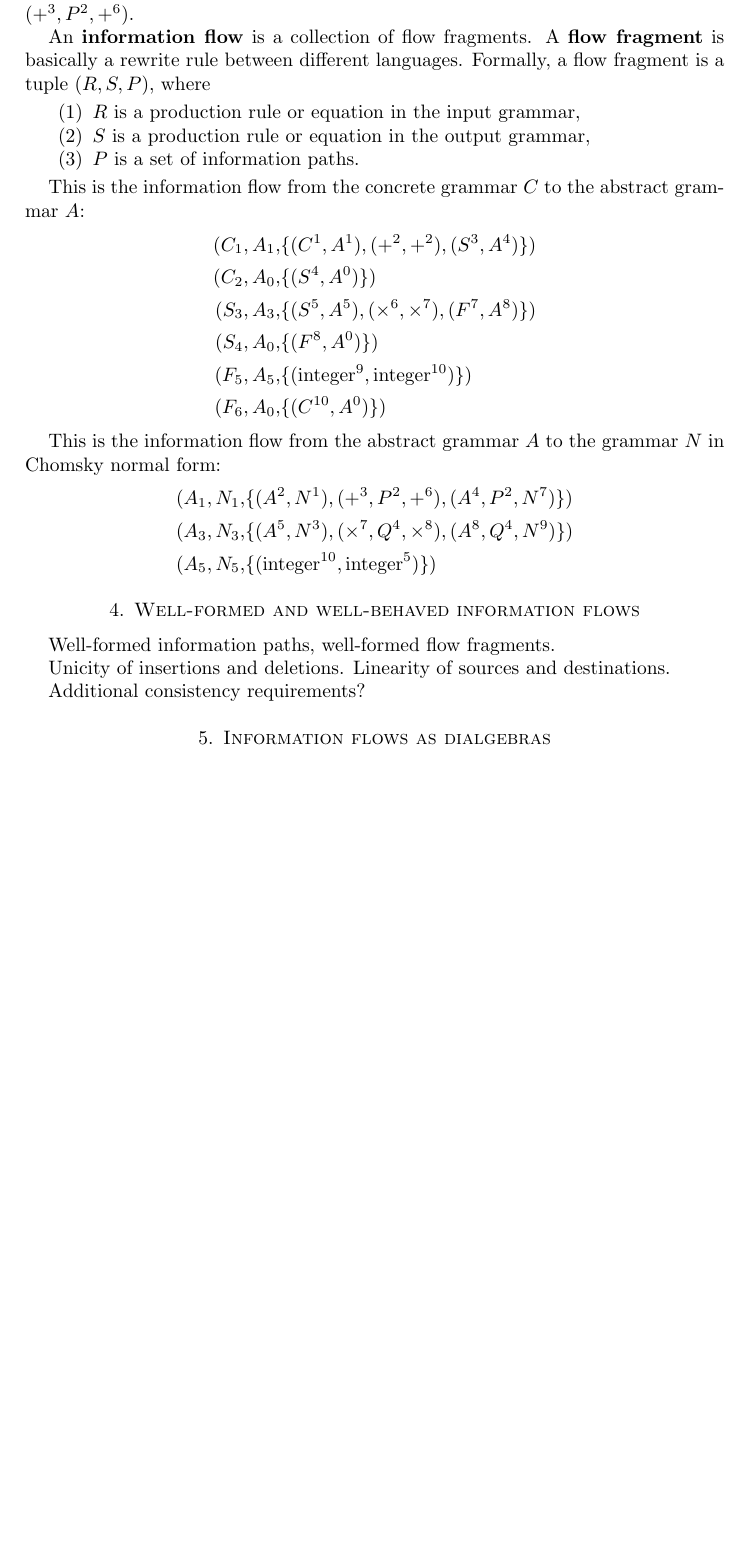
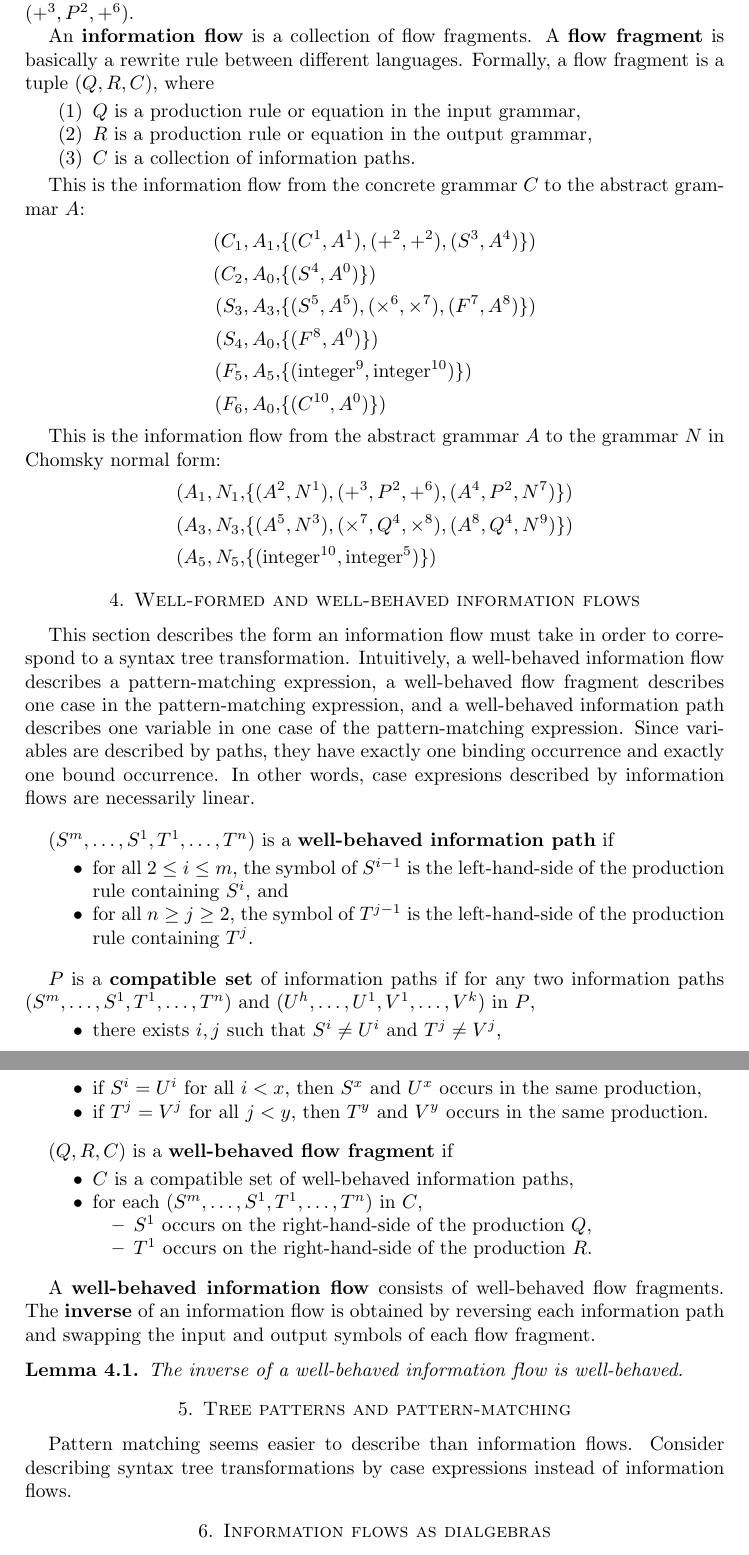
Before and after one commit to plneappl/bsc-thesis, a LaTeX paper (algorithm/master.tex): part of page 5 of 6 before the commit and two parts of pages 5 and 6 of 6 after it, the two joined at a grey line, cut so that both start at the same text, the shorter picture padded with empty space. Compiled offline with pdfLaTeX.

Commit message:
document well-formed information flows

```diff
--- a/algorithm/master.tex
+++ b/algorithm/master.tex
@@ -2,6 +2,8 @@
 \usepackage{tikz}
 
 \gdef\R{\rightarrow}
+
+\newtheorem{lemma}[subsection]{Lemma}
 
 \begin{document}
 
@@ -226,11 +228,11 @@ from $+^3$ to $+^6$ is the sequence $(+^3,P^2,+^6)$.
 An \textbf{information flow} is a collection of flow fragments. A
 \textbf{flow fragment} is basically a rewrite rule between
 different languages. Formally, a flow fragment is a tuple
-$(R,S,P)$, where
+$(Q,R,C)$, where
 \begin{enumerate}
-\item $R$ is a production rule or equation in the input grammar,
-\item $S$ is a production rule or equation in the output grammar,
-\item $P$ is a set of information paths.
+\item $Q$ is a production rule or equation in the input grammar,
+\item $R$ is a production rule or equation in the output grammar,
+\item $C$ is a collection of information paths.
 \end{enumerate}
 
 This is the information flow from the concrete grammar $C$ to the
@@ -255,12 +257,73 @@ grammar $N$ in Chomsky normal form:
 
 \section{Well-formed and well-behaved information flows}
 
-Well-formed information paths, well-formed flow fragments.
+This section describes the form an information flow must take in
+order to correspond to a syntax tree transformation. Intuitively,
+a well-behaved information flow describes a pattern-matching
+expression, a well-behaved flow fragment describes one case in
+the pattern-matching expression, and a well-behaved information
+path describes one variable in one case of the pattern-matching
+expression. Since variables are described by paths, they have
+exactly one binding occurrence and exactly one bound occurrence.
+In other words, case expresions described by information flows
+are necessarily linear.
 
-Unicity of insertions and deletions. Linearity of sources and
-destinations.
+\bigbreak
 
-Additional consistency requirements?
+$(S^m,\ldots,S^1,T^1,\ldots,T^n)$ is a \textbf{well-behaved
+information path} if
+\begin{itemize}
+\item for all $2\le i\le m$, the symbol of $S^{i-1}$ is the
+left-hand-side of the production rule containing $S^i$, and
+\item for all $n\ge j\ge 2$, the symbol of $T^{j-1}$ is the
+left-hand-side of the production rule containing $T^j$.
+\end{itemize}
+
+\bigbreak
+
+$P$ is a \textbf{compatible set} of information paths if for any
+two information paths $(S^m,\ldots,S^1,T^1,\ldots,T^n)$ and
+$(U^h,\ldots,U^1,V^1,\ldots,V^k)$ in $P$,
+\begin{itemize}
+\item there exists $i,j$ such that $S^i\neq U^i$ and $T^j\neq
+V^j$,
+\item if $S^i=U^i$ for all $i<x$, then $S^x$ and $U^x$ occurs in
+the same production,
+\item if $T^j=V^j$ for all $j<y$, then $T^y$ and $V^y$ occurs in
+the same production.
+\end{itemize}
+
+\bigbreak
+
+$(Q,R,C)$ is a \textbf{well-behaved flow fragment} if
+\begin{itemize}
+\item $C$ is a compatible set of well-behaved information paths,
+\item for each $(S^m,\ldots,S^1,T^1,\ldots,T^n)$ in $C$,
+\begin{itemize}
+\item $S^1$ occurs on the right-hand-side of the production $Q$,
+\item $T^1$ occurs on the right-hand-side of the production $R$.
+\end{itemize}
+\end{itemize}
+
+\bigbreak
+
+A \textbf{well-behaved information flow} consists of well-behaved
+flow fragments. The \textbf{inverse} of an information flow is
+obtained by reversing each information path and swapping the
+input and output symbols of each flow fragment.
+
+\begin{lemma}
+The inverse of a well-behaved information flow is well-behaved.
+\end{lemma}
+
+
+
+\section{Tree patterns and pattern-matching}
+
+Pattern matching seems easier to describe than information flows.
+Consider describing syntax tree transformations by case
+expressions instead of information flows.
+
 
 
 \section{Information flows as dialgebras}
```
Also changed, not shown: algorithm/master.tex (6 more changed lines).
